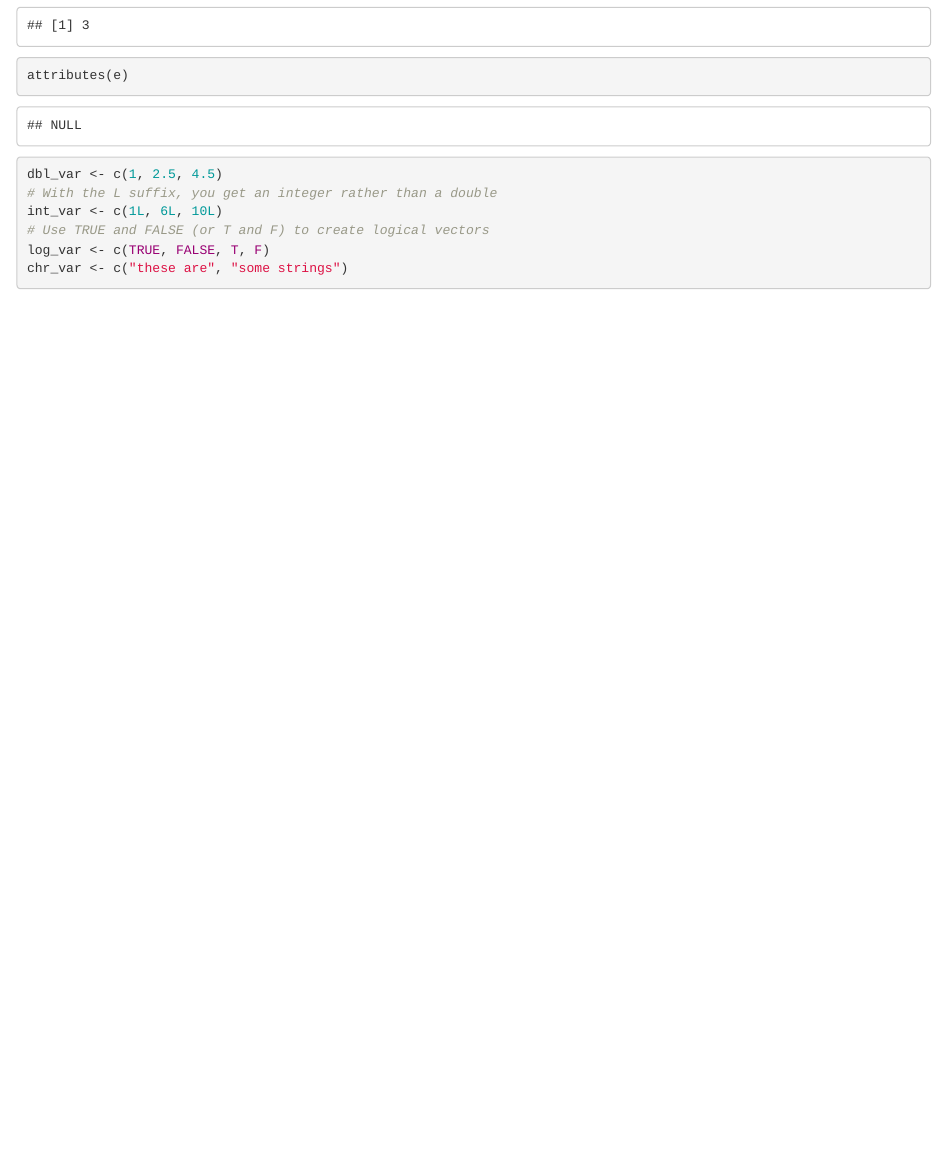
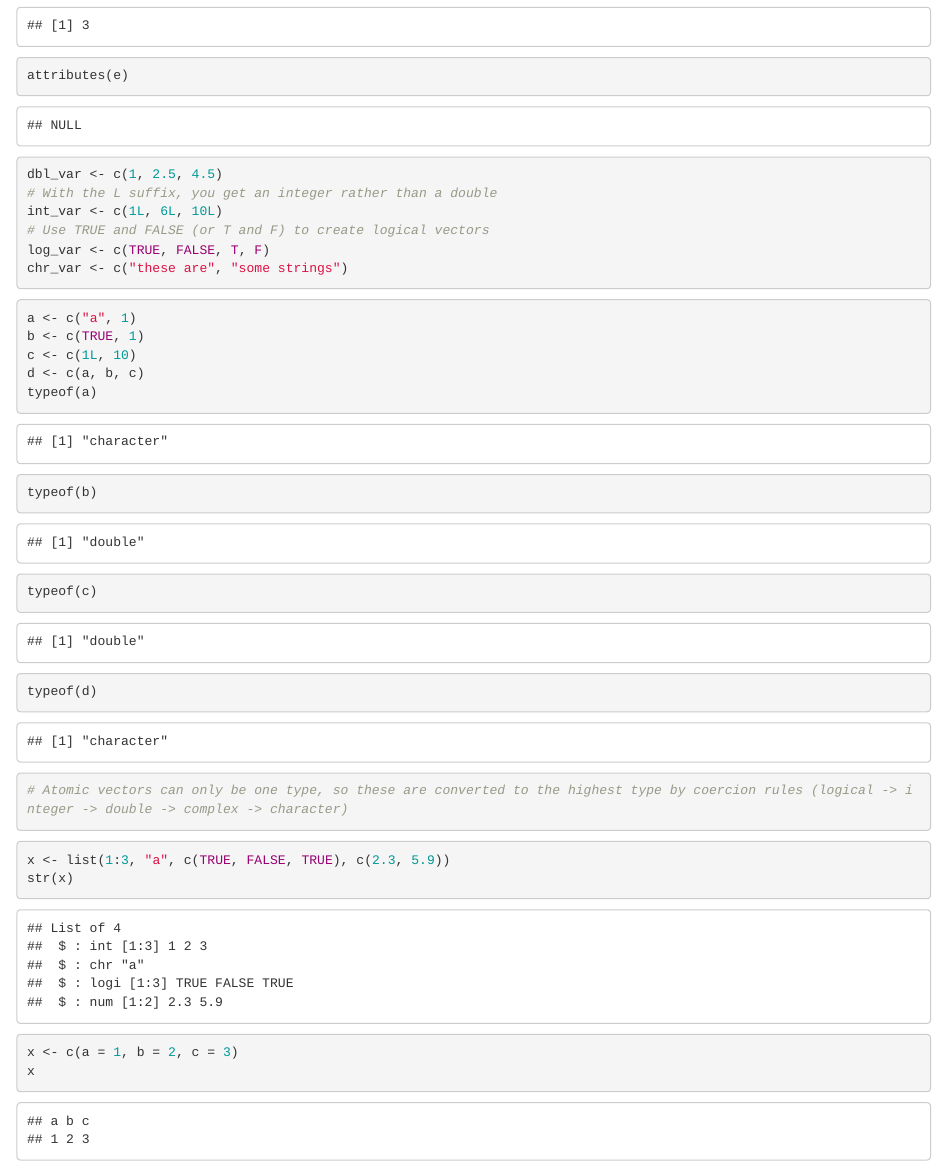
Before and after one commit to wiese150/R-Practice-Repository, an R Markdown document (practice rmarkdown file.Rmd): the page in a window 1100 px wide, from 1950 px down. Rendered offline with R 4.5, knitr and Pandoc, with nearby package versions.

Commit message:
updotproc

````diff
--- a/practice rmarkdown file.Rmd
+++ b/practice rmarkdown file.Rmd
@@ -55,3 +55,25 @@ int_var <- c(1L, 6L, 10L)
 log_var <- c(TRUE, FALSE, T, F)
 chr_var <- c("these are", "some strings")
 ```
+
+```{r}
+a <- c("a", 1)
+b <- c(TRUE, 1)
+c <- c(1L, 10)
+d <- c(a, b, c)
+typeof(a)
+typeof(b)
+typeof(c)
+typeof(d)
+# Atomic vectors can only be one type, so these are converted to the highest type by coercion rules (logical -> integer -> double -> complex -> character)
+```
+
+```{r}
+x <- list(1:3, "a", c(TRUE, FALSE, TRUE), c(2.3, 5.9))
+str(x)
+```
+
+```{r}
+x <- c(a = 1, b = 2, c = 3)
+x
+```
````
